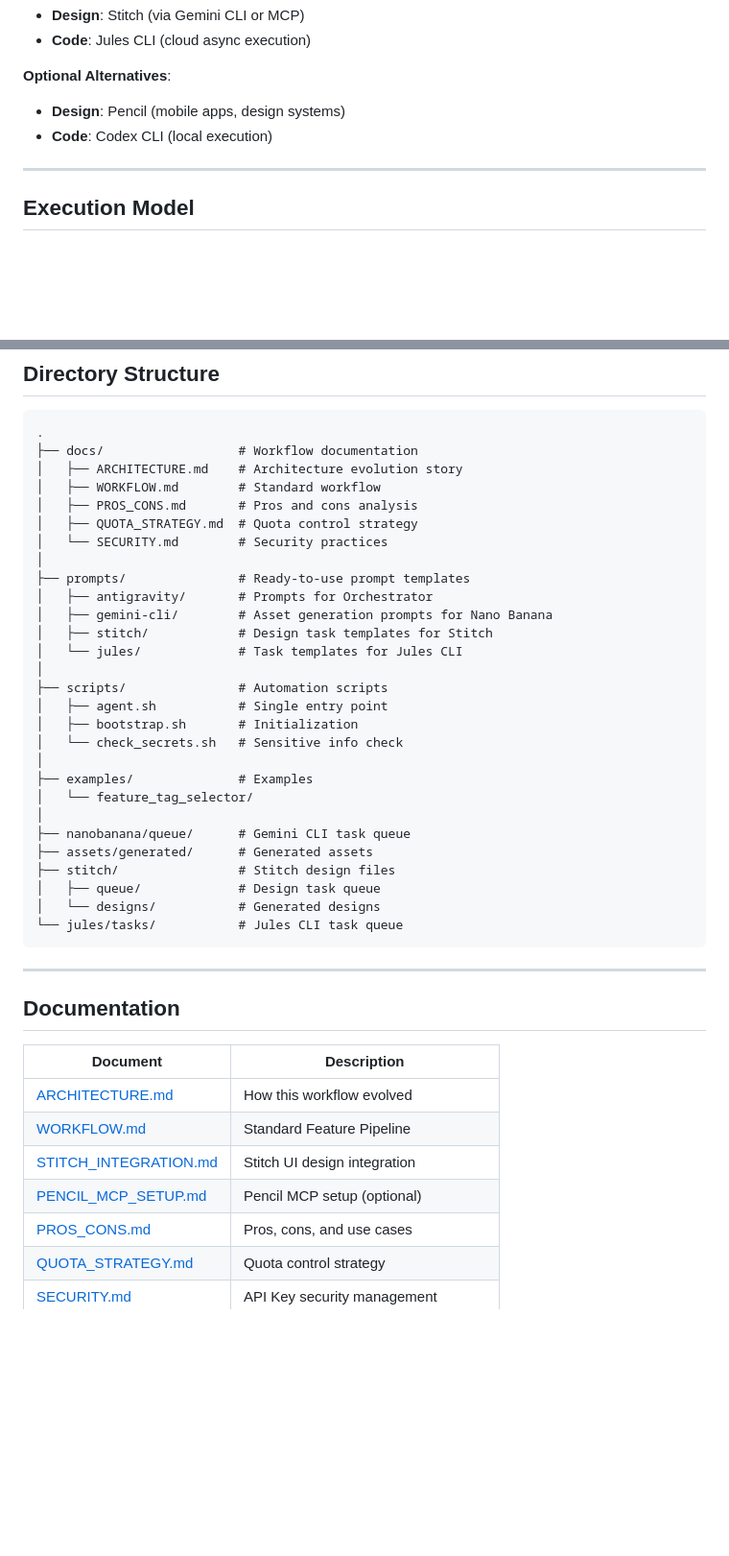
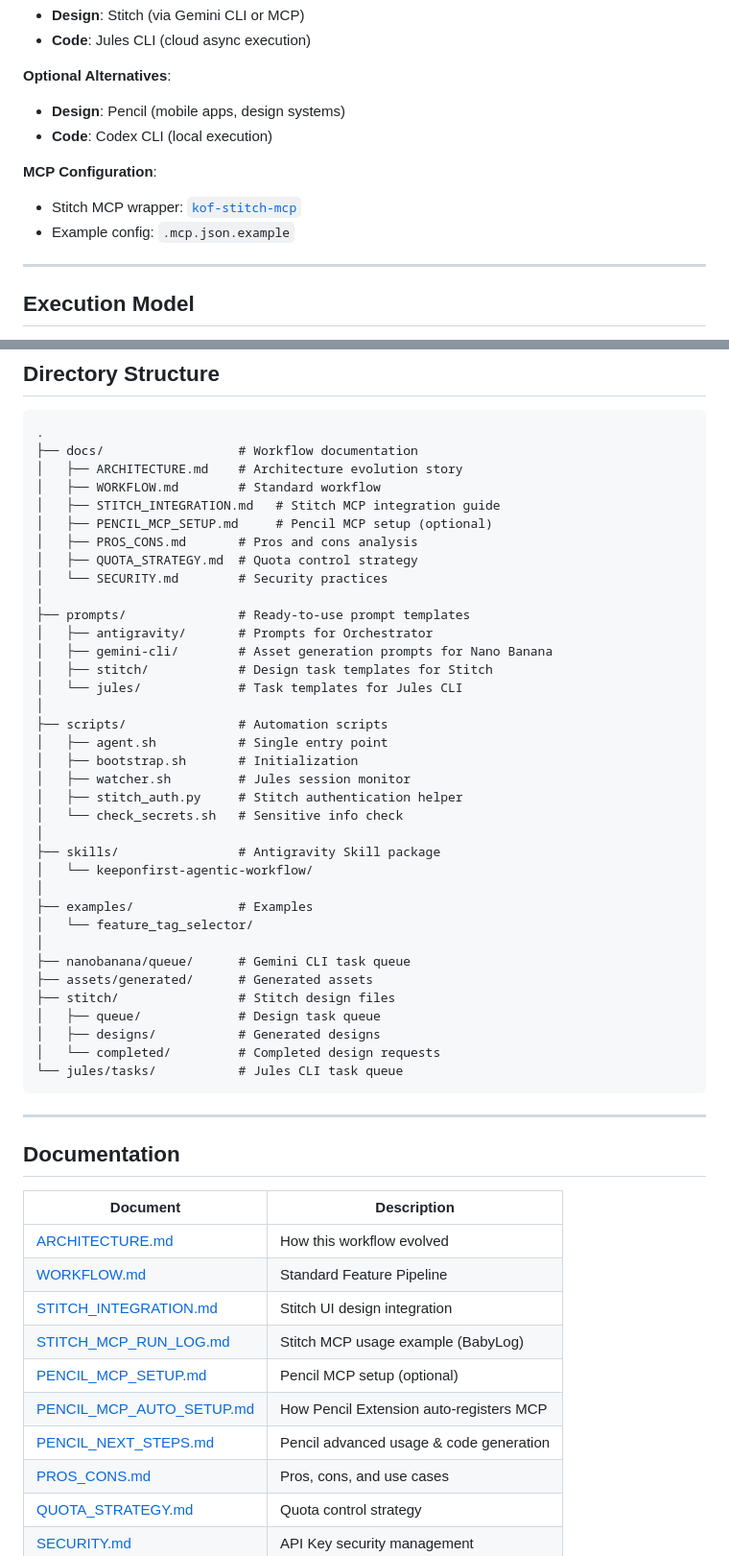
Before and after one commit to keeponfirst/keeponfirst-agentic-workflow-starter, a Markdown page: README.md, 2 parts joined by grey strips. Shown at 96% size. Rendered like a GitHub page; blank space fills up the shorter version.

````diff
--- a/README.md
+++ b/README.md
@@ -121,6 +121,10 @@ The story behind this workflow:
 - **Design**: Pencil (mobile apps, design systems)
 - **Code**: Codex CLI (local execution)
 
+**MCP Configuration**:
+- Stitch MCP wrapper: [`kof-stitch-mcp`](https://github.com/keeponfirst/kof-stitch-mcp)
+- Example config: `.mcp.json.example`
+
 ---
 
 ## Execution Model
@@ -335,6 +341,8 @@ This step confirms:
 ├── docs/                  # Workflow documentation
 │   ├── ARCHITECTURE.md    # Architecture evolution story
 │   ├── WORKFLOW.md        # Standard workflow
+│   ├── STITCH_INTEGRATION.md   # Stitch MCP integration guide
+│   ├── PENCIL_MCP_SETUP.md     # Pencil MCP setup (optional)
 │   ├── PROS_CONS.md       # Pros and cons analysis
 │   ├── QUOTA_STRATEGY.md  # Quota control strategy
 │   └── SECURITY.md        # Security practices
@@ -348,7 +356,12 @@ This step confirms:
 ├── scripts/               # Automation scripts
 │   ├── agent.sh           # Single entry point
 │   ├── bootstrap.sh       # Initialization
+│   ├── watcher.sh         # Jules session monitor
+│   ├── stitch_auth.py     # Stitch authentication helper
 │   └── check_secrets.sh   # Sensitive info check
+│
+├── skills/                # Antigravity Skill package
+│   └── keeponfirst-agentic-workflow/
 │
 ├── examples/              # Examples
 │   └── feature_tag_selector/
@@ -357,7 +370,8 @@ This step confirms:
 ├── assets/generated/      # Generated assets
 ├── stitch/                # Stitch design files
 │   ├── queue/             # Design task queue
-│   └── designs/           # Generated designs
+│   ├── designs/           # Generated designs
+│   └── completed/         # Completed design requests
 └── jules/tasks/           # Jules CLI task queue
 ```
 
@@ -370,7 +384,10 @@ This step confirms:
 | [ARCHITECTURE.md](docs/ARCHITECTURE.md) | How this workflow evolved |
 | [WORKFLOW.md](docs/WORKFLOW.md) | Standard Feature Pipeline |
 | [STITCH_INTEGRATION.md](docs/STITCH_INTEGRATION.md) | Stitch UI design integration |
+| [STITCH_MCP_RUN_LOG.md](docs/STITCH_MCP_RUN_LOG.md) | Stitch MCP usage example (BabyLog) |
 | [PENCIL_MCP_SETUP.md](docs/PENCIL_MCP_SETUP.md) | Pencil MCP setup (optional) |
+| [PENCIL_MCP_AUTO_SETUP.md](docs/PENCIL_MCP_AUTO_SETUP.md) | How Pencil Extension auto-registers MCP |
+| [PENCIL_NEXT_STEPS.md](docs/PENCIL_NEXT_STEPS.md) | Pencil advanced usage & code generation |
 | [PROS_CONS.md](docs/PROS_CONS.md) | Pros, cons, and use cases |
 | [QUOTA_STRATEGY.md](docs/QUOTA_STRATEGY.md) | Quota control strategy |
 | [SECURITY.md](docs/SECURITY.md) | API Key security management |
````
Also changed, not shown: other parts of README.md (+2 -0 lines), docs/STITCH_INTEGRATION.md (+73 -54 lines), docs/zh-TW/README.md (+18 -1 lines).
